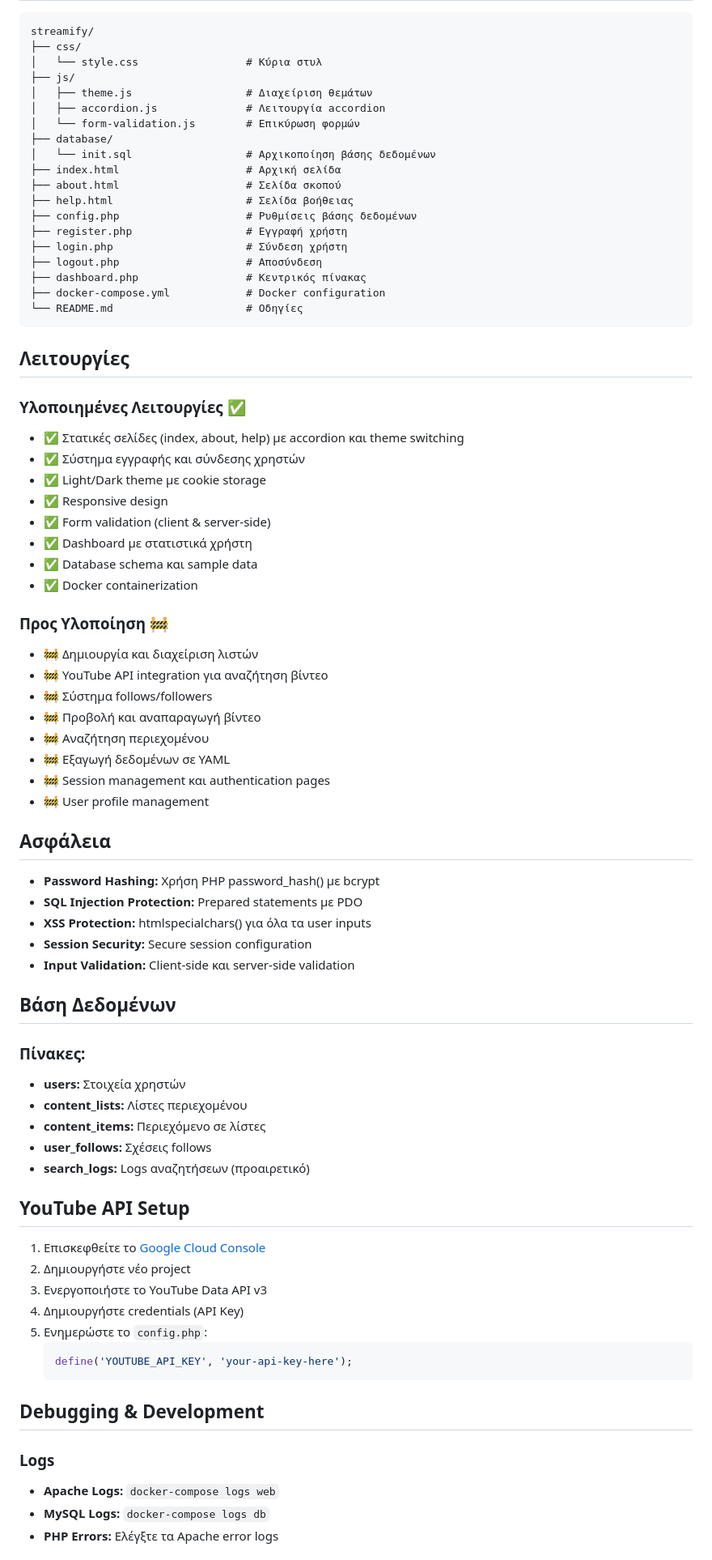
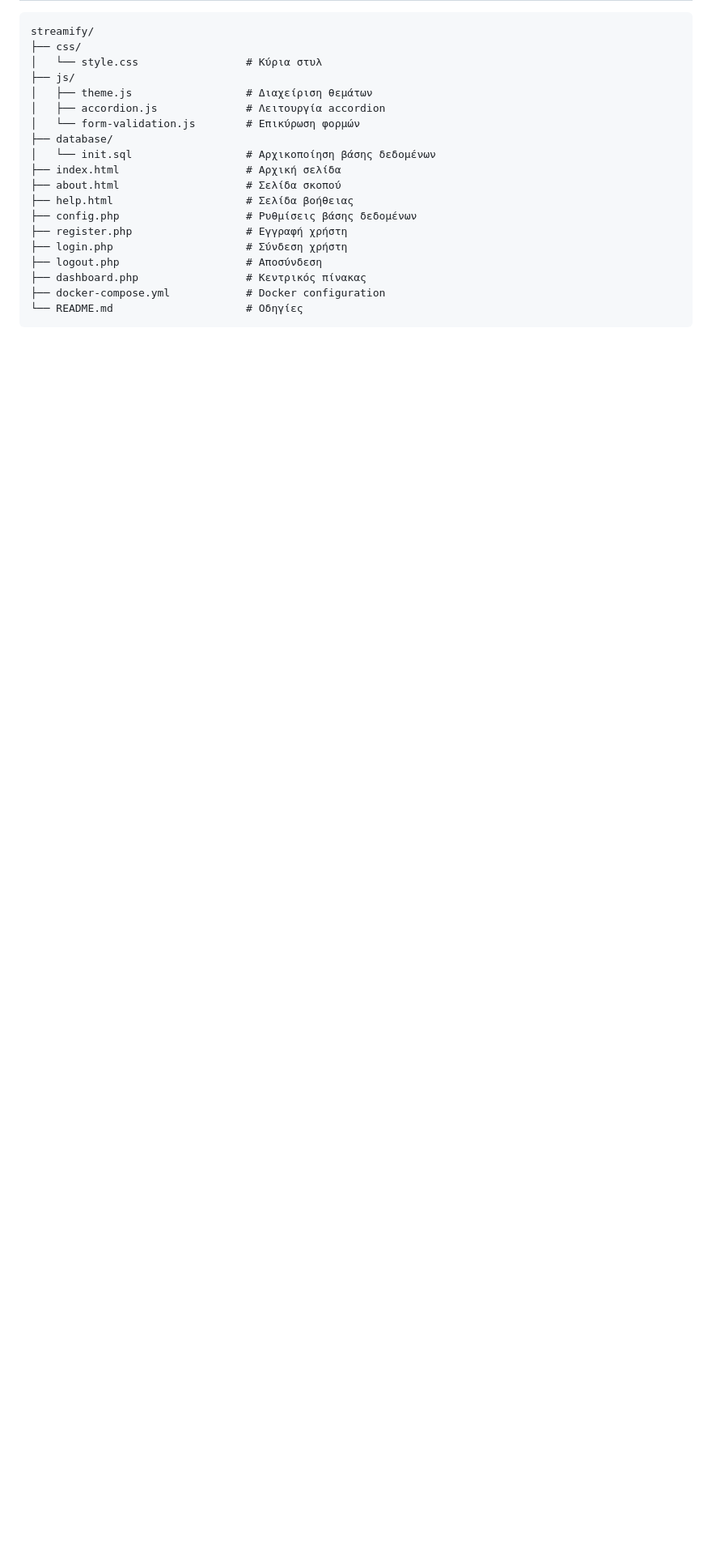
Before and after one commit to BillSkr/Streamify-App, a Markdown page: README.md, the part around the change printed below. Shown: that part at 81% size. GitHub-like rendering; blank space fills up the shorter version.

````diff
--- a/README.md
+++ b/README.md
@@ -71,60 +71,3 @@ streamify/
 └── README.md                     # Οδηγίες
 ```
 
-## Λειτουργίες
-
-### Υλοποιημένες Λειτουργίες ✅
-- ✅ Στατικές σελίδες (index, about, help) με accordion και theme switching
-- ✅ Σύστημα εγγραφής και σύνδεσης χρηστών
-- ✅ Light/Dark theme με cookie storage
-- ✅ Responsive design
-- ✅ Form validation (client & server-side)
-- ✅ Dashboard με στατιστικά χρήστη
-- ✅ Database schema και sample data
-- ✅ Docker containerization
-
-### Προς Υλοποίηση 🚧
-- 🚧 Δημιουργία και διαχείριση λιστών
-- 🚧 YouTube API integration για αναζήτηση βίντεο
-- 🚧 Σύστημα follows/followers
-- 🚧 Προβολή και αναπαραγωγή βίντεο
-- 🚧 Αναζήτηση περιεχομένου
-- 🚧 Εξαγωγή δεδομένων σε YAML
-- 🚧 Session management και authentication pages
-- 🚧 User profile management
-
-## Ασφάλεια
-
-- **Password Hashing:** Χρήση PHP password_hash() με bcrypt
-- **SQL Injection Protection:** Prepared statements με PDO
-- **XSS Protection:** htmlspecialchars() για όλα τα user inputs
-- **Session Security:** Secure session configuration
-- **Input Validation:** Client-side και server-side validation
-
-## Βάση Δεδομένων
-
-### Πίνακες:
-- **users:** Στοιχεία χρηστών
-- **content_lists:** Λίστες περιεχομένου
-- **content_items:** Περιεχόμενο σε λίστες
-- **user_follows:** Σχέσεις follows
-- **search_logs:** Logs αναζητήσεων (προαιρετικό)
-
-## YouTube API Setup
-
-1. Επισκεφθείτε το [Google Cloud Console](https://console.cloud.google.com/)
-2. Δημιουργήστε νέο project
-3. Ενεργοποιήστε το YouTube Data API v3
-4. Δημιουργήστε credentials (API Key)
-5. Ενημερώστε το `config.php`:
-   ```php
-   define('YOUTUBE_API_KEY', 'your-api-key-here');
-   ```
-
-## Debugging & Development
-
-### Logs
-- **Apache Logs:** `docker-compose logs web`
-- **MySQL Logs:** `docker-compose logs db`
-- **PHP Errors:** Ελέγξτε τα Apache error logs
-
````
Also changed, not shown: other parts of README.md (+0 -50 lines).
